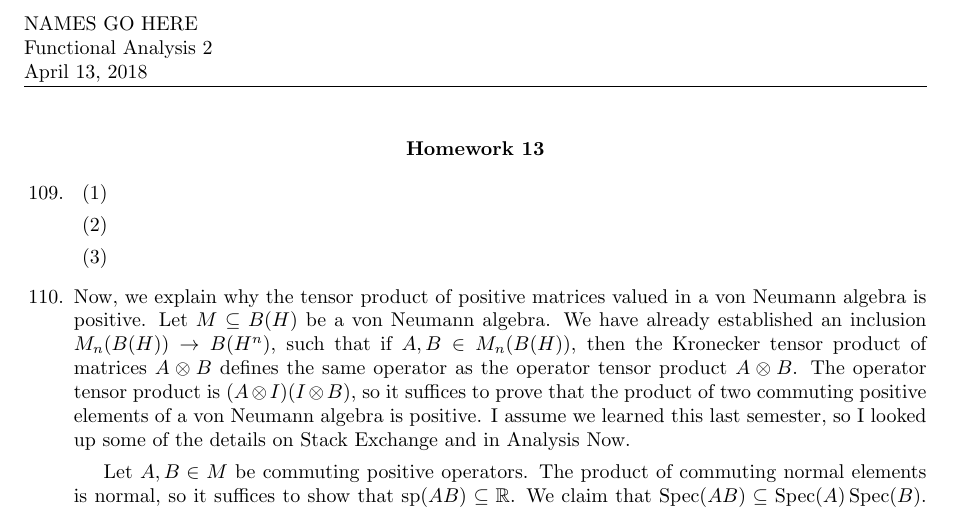
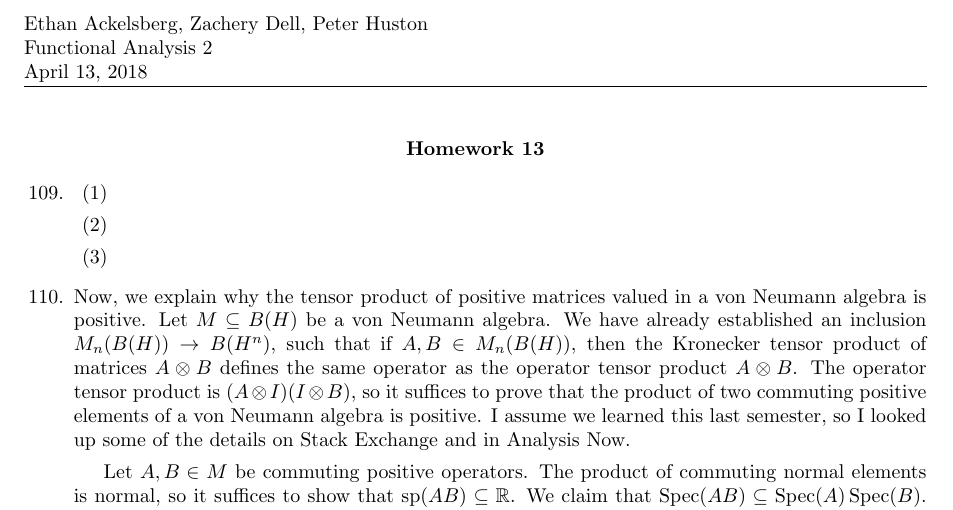
Before and after one commit to hustonp/functional-sp17, a LaTeX problem sheet (hw13.tex): part of the page, cut at the place of the change. Compiled offline with pdfLaTeX.

Commit message:
Add names.

```diff
--- a/hw13.tex
+++ b/hw13.tex
@@ -88,7 +88,7 @@
 
 \pagestyle{fancy}
 \fancyhf{} % Reset headers and footers
-\lhead{NAMES GO HERE\\
+\lhead{Ethan Ackelsberg, Zachery Dell, Peter Huston\\
 Functional Analysis 2\\
 \today}
 \setlength{\headheight}{60pt}
```
